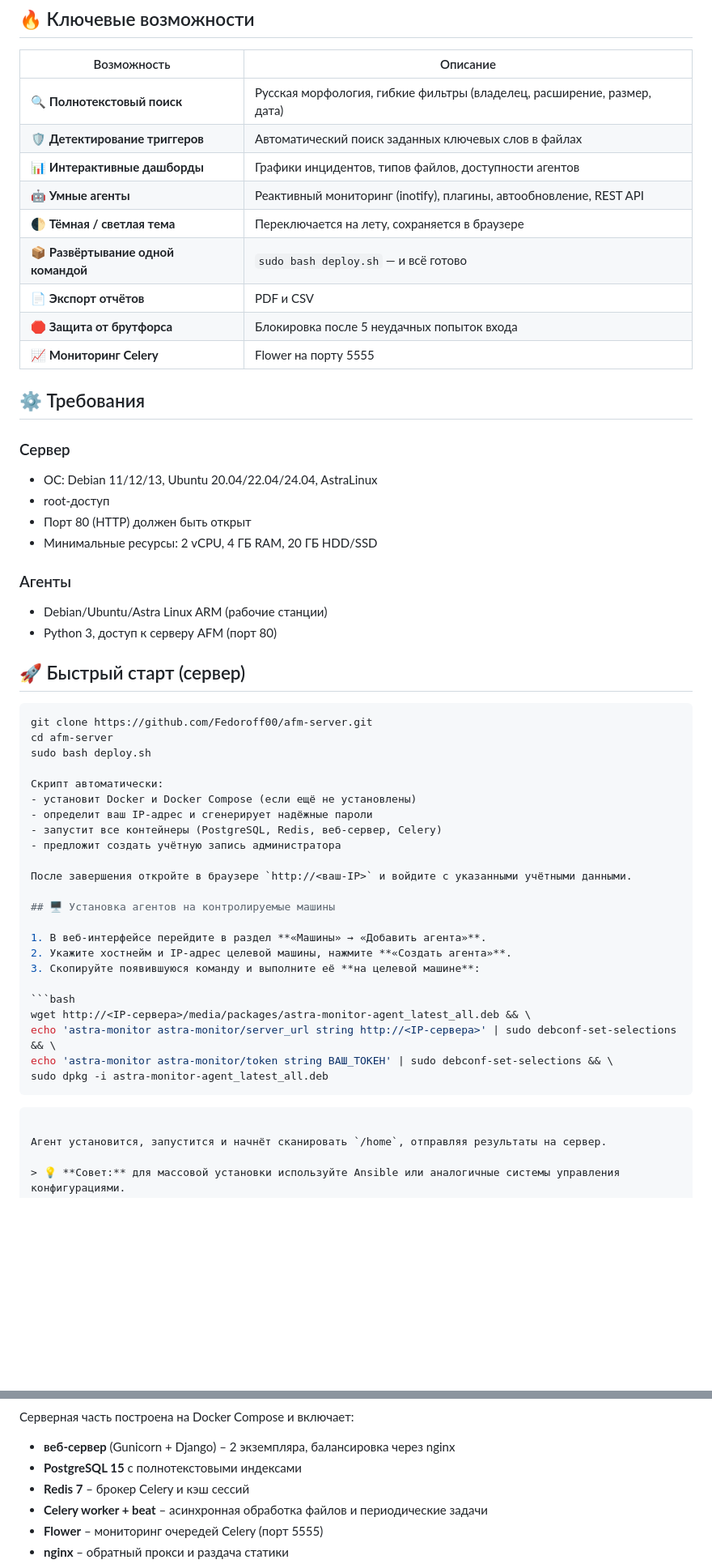
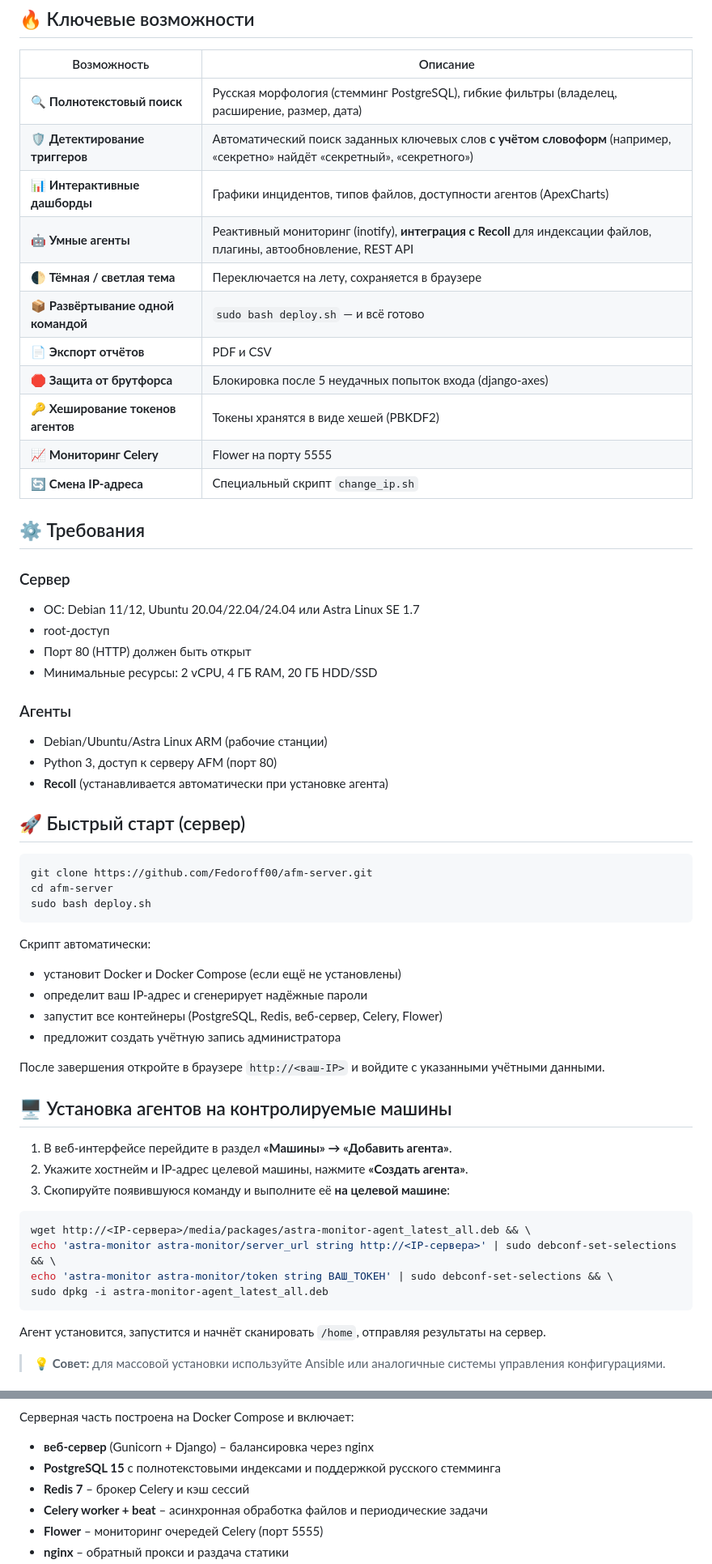
Before and after one commit to Fedoroff00/afm-server, a Markdown page: README.md, 2 parts joined by grey strips. Shown at 81% size. Drawn GitHub-style; blank space fills up the shorter version.

````diff
--- a/README.md
+++ b/README.md
@@ -20,20 +24,22 @@
 
 | Возможность | Описание |
 |-------------|----------|
-| 🔍 **Полнотекстовый поиск** | Русская морфология, гибкие фильтры (владелец, расширение, размер, дата) |
-| 🛡️ **Детектирование триггеров** | Автоматический поиск заданных ключевых слов в файлах |
-| 📊 **Интерактивные дашборды** | Графики инцидентов, типов файлов, доступности агентов |
-| 🤖 **Умные агенты** | Реактивный мониторинг (inotify), плагины, автообновление, REST API |
+| 🔍 **Полнотекстовый поиск** | Русская морфология (стемминг PostgreSQL), гибкие фильтры (владелец, расширение, размер, дата) |
+| 🛡️ **Детектирование триггеров** | Автоматический поиск заданных ключевых слов **с учётом словоформ** (например, «секретно» найдёт «секретный», «секретного») |
+| 📊 **Интерактивные дашборды** | Графики инцидентов, типов файлов, доступности агентов (ApexCharts) |
+| 🤖 **Умные агенты** | Реактивный мониторинг (inotify), **интеграция с Recoll** для индексации файлов, плагины, автообновление, REST API |
 | 🌓 **Тёмная / светлая тема** | Переключается на лету, сохраняется в браузере |
 | 📦 **Развёртывание одной командой** | `sudo bash deploy.sh` — и всё готово |
 | 📄 **Экспорт отчётов** | PDF и CSV |
-| 🛑 **Защита от брутфорса** | Блокировка после 5 неудачных попыток входа |
+| 🛑 **Защита от брутфорса** | Блокировка после 5 неудачных попыток входа (django-axes) |
+| 🔑 **Хеширование токенов агентов** | Токены хранятся в виде хешей (PBKDF2) |
 | 📈 **Мониторинг Celery** | Flower на порту 5555 |
+| 🔄 **Смена IP-адреса** | Специальный скрипт `change_ip.sh` |
 
 ## ⚙️ Требования
 
 ### Сервер
-- ОС: Debian 11/12/13, Ubuntu 20.04/22.04/24.04, AstraLinux
+- ОС: Debian 11/12, Ubuntu 20.04/22.04/24.04 или Astra Linux SE 1.7
 - root‑доступ
 - Порт 80 (HTTP) должен быть открыт
 - Минимальные ресурсы: 2 vCPU, 4 ГБ RAM, 20 ГБ HDD/SSD
@@ -41,6 +47,7 @@
 ### Агенты
 - Debian/Ubuntu/Astra Linux ARM (рабочие станции)
 - Python 3, доступ к серверу AFM (порт 80)
+- **Recoll** (устанавливается автоматически при установке агента)
 
 ## 🚀 Быстрый старт (сервер)
 
@@ -48,11 +55,12 @@
 git clone https://github.com/Fedoroff00/afm-server.git
 cd afm-server
 sudo bash deploy.sh
+```
 
 Скрипт автоматически:
 - установит Docker и Docker Compose (если ещё не установлены)
 - определит ваш IP‑адрес и сгенерирует надёжные пароли
-- запустит все контейнеры (PostgreSQL, Redis, веб‑сервер, Celery)
+- запустит все контейнеры (PostgreSQL, Redis, веб‑сервер, Celery, Flower)
 - предложит создать учётную запись администратора
 
 После завершения откройте в браузере `http://<ваш‑IP>` и войдите с указанными учётными данными.
@@ -69,7 +77,6 @@ echo 'astra-monitor astra-monitor/server_url string http://<IP-сервера>'
 echo 'astra-monitor astra-monitor/token string ВАШ_ТОКЕН' | sudo debconf-set-selections && \
 sudo dpkg -i astra-monitor-agent_latest_all.deb
 ```
-```
 
 Агент установится, запустится и начнёт сканировать `/home`, отправляя результаты на сервер.
 
@@ -118,6 +114,6 @@ graph TD
 Серверная часть построена на Docker Compose и включает:
-- **веб‑сервер** (Gunicorn + Django) – 2 экземпляра, балансировка через nginx
-- **PostgreSQL 15** с полнотекстовыми индексами
+- **веб‑сервер** (Gunicorn + Django) – балансировка через nginx
+- **PostgreSQL 15** с полнотекстовыми индексами и поддержкой русского стемминга
 - **Redis 7** – брокер Celery и кэш сессий
 - **Celery worker + beat** – асинхронная обработка файлов и периодические задачи
 - **Flower** – мониторинг очередей Celery (порт 5555)
````
Also changed, not shown: other parts of README.md (+11 -18 lines).
